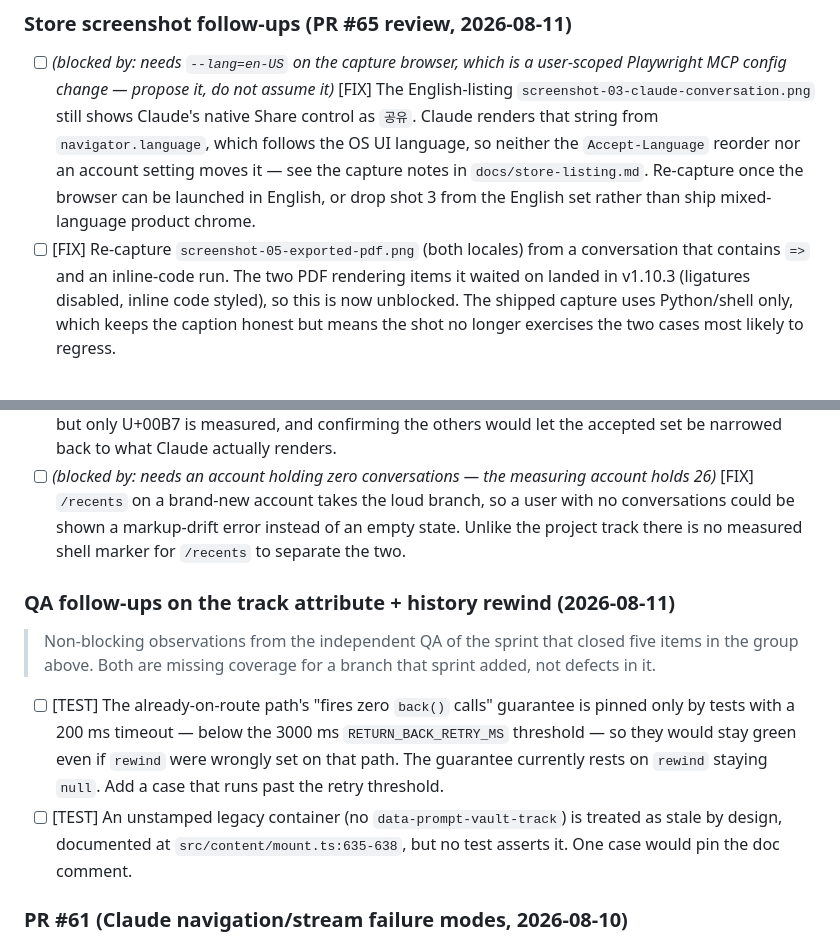
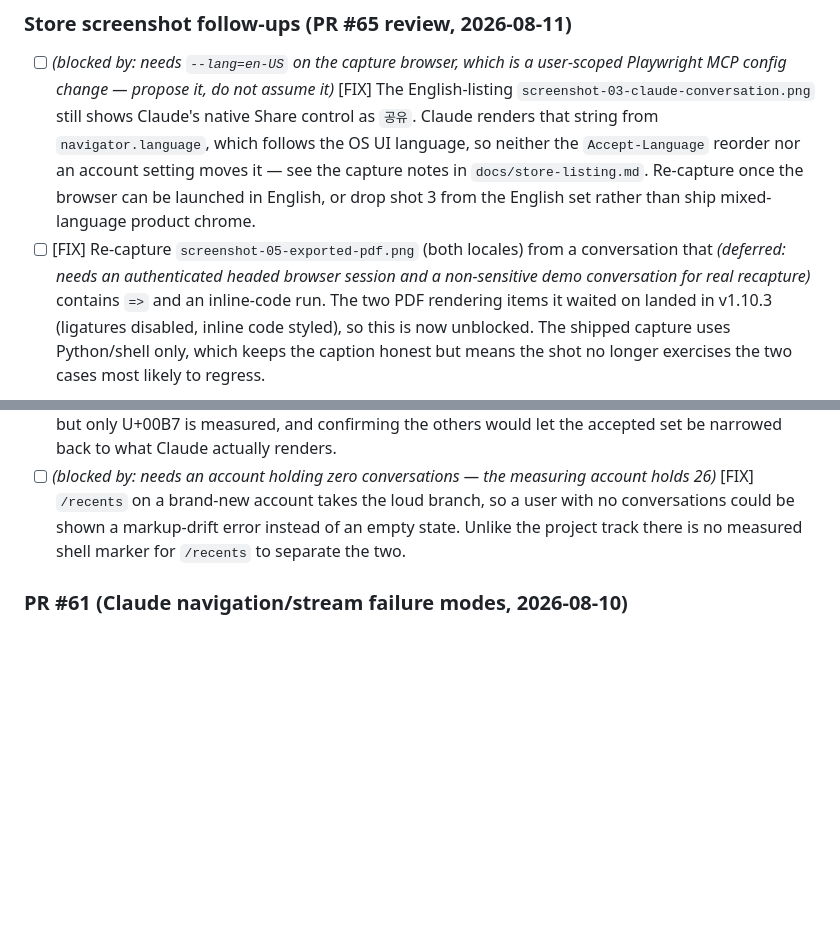
Before and after one commit to kadragon/prompt-vault, a Markdown page: backlog.md, 2 parts joined by grey strips. Drawn GitHub-style; blank space fills up the shorter version.

```diff
--- a/backlog.md
+++ b/backlog.md
@@ -39,7 +39,7 @@ continuation line is invisible to it and the blocked item is offered as actionab
       moves it — see the capture notes in `docs/store-listing.md`. Re-capture once the browser can
       be launched in English, or drop shot 3 from the English set rather than ship mixed-language
       product chrome.
-- [ ] [FIX] Re-capture `screenshot-05-exported-pdf.png` (both locales) from a conversation that
+- [ ] [FIX] Re-capture `screenshot-05-exported-pdf.png` (both locales) from a conversation that *(deferred: needs an authenticated headed browser session and a non-sensitive demo conversation for real recapture)*
       contains `=>` and an inline-code run. The two PDF rendering items it waited on landed in
       v1.10.3 (ligatures disabled, inline code styled), so this is now unblocked. The
       shipped capture uses Python/shell only, which keeps the caption honest but means the shot no
@@ -79,19 +79,6 @@ continuation line is invisible to it and the blocked item is offered as actionab
       conversations could be shown a markup-drift error instead of an empty state. Unlike the
       project track there is no measured shell marker for `/recents` to separate the two.
 
-### QA follow-ups on the track attribute + history rewind (2026-08-11)
-
-> Non-blocking observations from the independent QA of the sprint that closed five items in the
-> group above. Both are missing coverage for a branch that sprint added, not defects in it.
-
-- [ ] [TEST] The already-on-route path's "fires zero `back()` calls" guarantee is pinned only by
-      tests with a 200 ms timeout — below the 3000 ms `RETURN_BACK_RETRY_MS` threshold — so they
-      would stay green even if `rewind` were wrongly set on that path. The guarantee currently
-      rests on `rewind` staying `null`. Add a case that runs past the retry threshold.
-- [ ] [TEST] An unstamped legacy container (no `data-prompt-vault-track`) is treated as stale by
-      design, documented at `src/content/mount.ts:635-638`, but no test asserts it. One case
-      would pin the doc comment.
-
 ### PR #61 (Claude navigation/stream failure modes, 2026-08-10)
 
 *(No open items — the sidebar-recycling `[FIX]` was closed 2026-08-10 by measurement rather than by
```
Also changed, not shown: CHANGELOG.md (+1 -0 lines).
